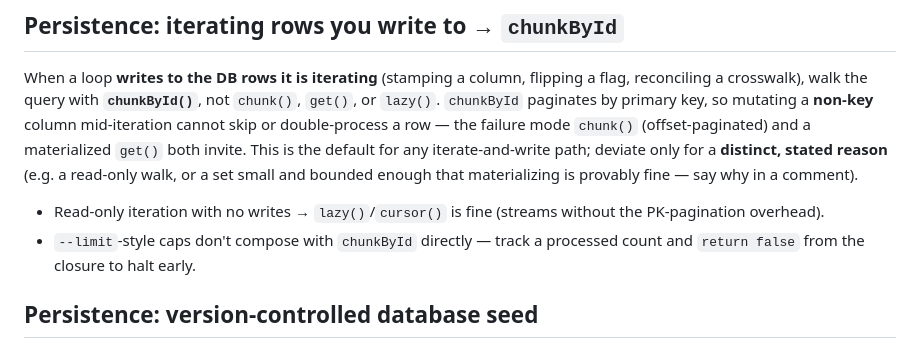
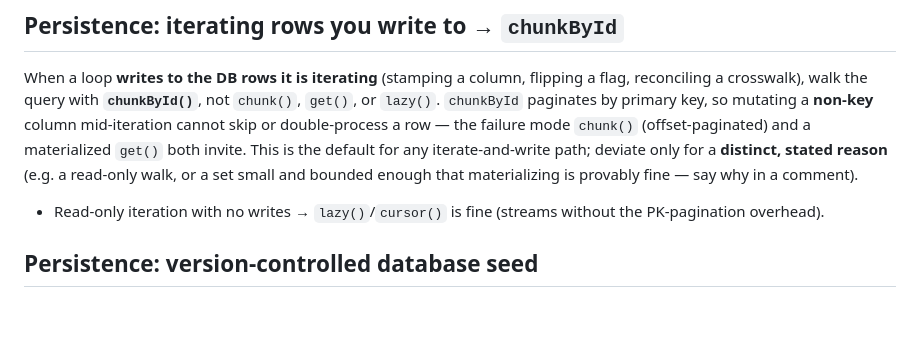
Before and after one commit to jasonlund/lundflix-v2, a Markdown page: .ai/guidelines/project.md, the part around the change. GitHub-like rendering; blank space fills up the shorter version.

```diff
--- a/.ai/guidelines/project.md
+++ b/.ai/guidelines/project.md
@@ -374,8 +374,6 @@ enough that materializing is provably fine — say why in a comment).
 
 - Read-only iteration with no writes → `lazy()`/`cursor()` is fine (streams
   without the PK-pagination overhead).
-- `--limit`-style caps don't compose with `chunkById` directly — track a
-  processed count and `return false` from the closure to halt early.
 
 ## Persistence: version-controlled database seed
 
```
Also changed, not shown: AGENTS.md (+0 -2 lines), CLAUDE.md (+0 -2 lines).
